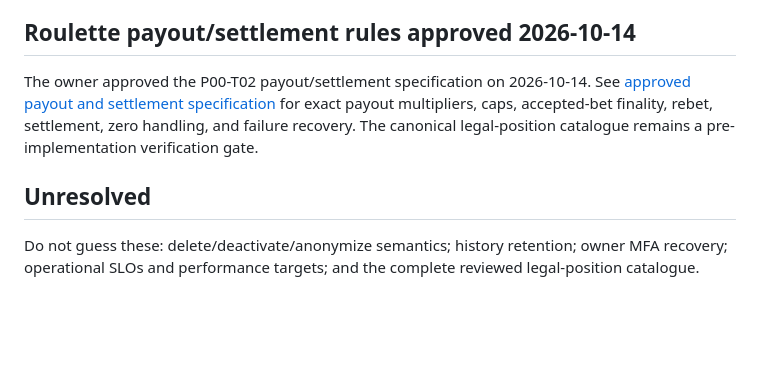
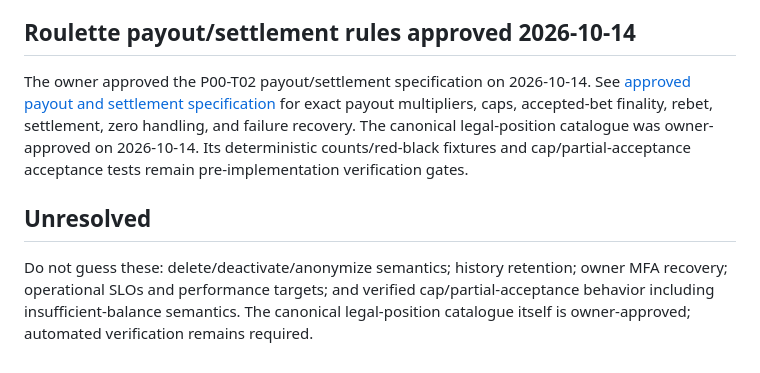
Before and after one commit to vishweshgawas06-dotcom/fairmount-games, a Markdown page: docs/project-plan/LOCKED_REQUIREMENTS.md, the part around the change. GitHub-like rendering; blank space fills up the shorter version.

Commit message:
docs: record approved position catalogue and remaining verification gates

```diff
--- a/docs/project-plan/LOCKED_REQUIREMENTS.md
+++ b/docs/project-plan/LOCKED_REQUIREMENTS.md
@@ -59,8 +59,8 @@ This document records current requirements. Items explicitly listed as unresolve
 
 ## Roulette payout/settlement rules approved 2026-10-14
 
-The owner approved the P00-T02 payout/settlement specification on 2026-10-14. See [approved payout and settlement specification](roulette/PAYOUT_AND_SETTLEMENT_SPEC_DRAFT.md) for exact payout multipliers, caps, accepted-bet finality, rebet, settlement, zero handling, and failure recovery. The canonical legal-position catalogue remains a pre-implementation verification gate.
+The owner approved the P00-T02 payout/settlement specification on 2026-10-14. See [approved payout and settlement specification](roulette/PAYOUT_AND_SETTLEMENT_SPEC_DRAFT.md) for exact payout multipliers, caps, accepted-bet finality, rebet, settlement, zero handling, and failure recovery. The canonical legal-position catalogue was owner-approved on 2026-10-14. Its deterministic counts/red-black fixtures and cap/partial-acceptance acceptance tests remain pre-implementation verification gates.
 
 ## Unresolved
 
-Do not guess these: delete/deactivate/anonymize semantics; history retention; owner MFA recovery; operational SLOs and performance targets; and the complete reviewed legal-position catalogue.
+Do not guess these: delete/deactivate/anonymize semantics; history retention; owner MFA recovery; operational SLOs and performance targets; and verified cap/partial-acceptance behavior including insufficient-balance semantics. The canonical legal-position catalogue itself is owner-approved; automated verification remains required.
```
